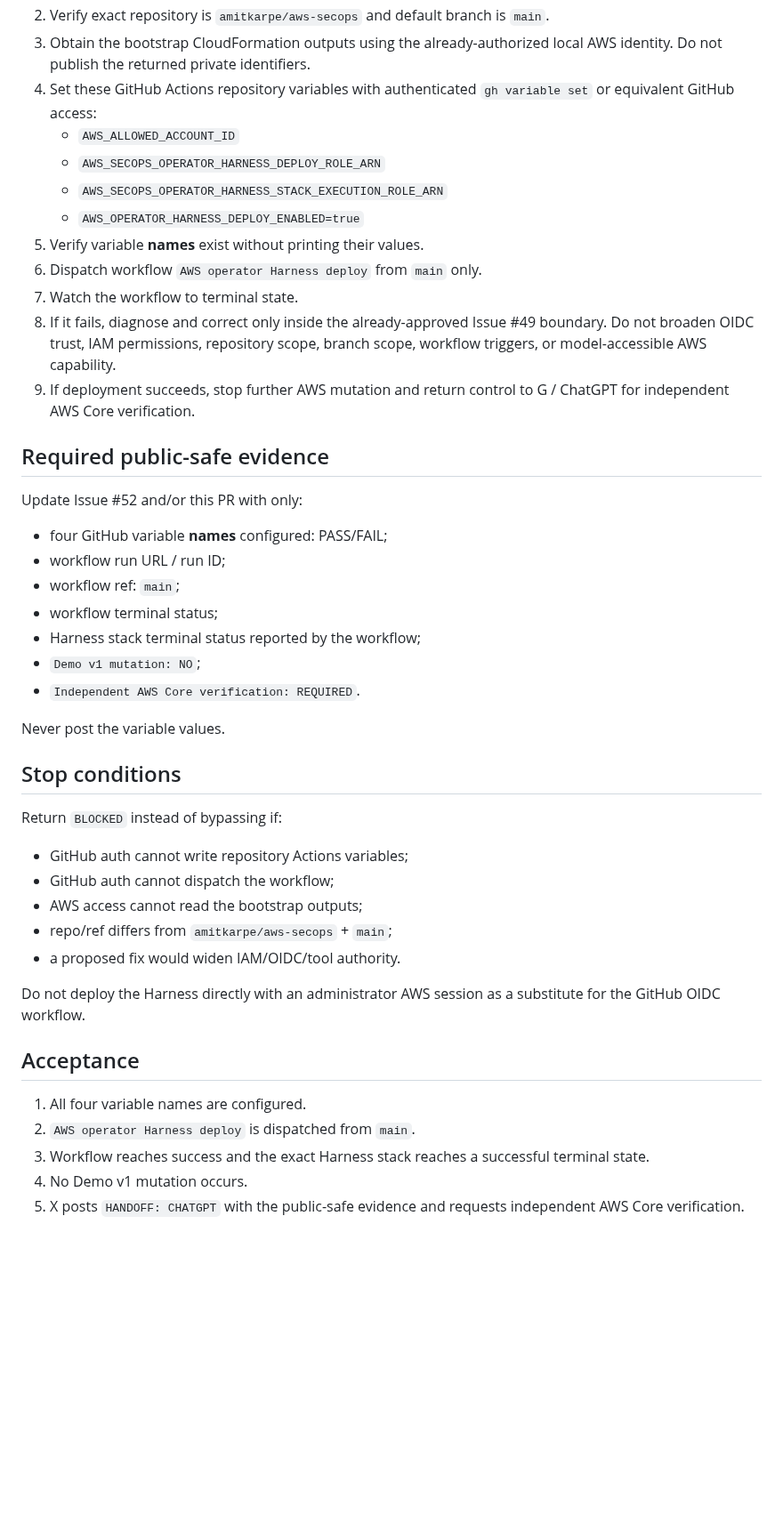
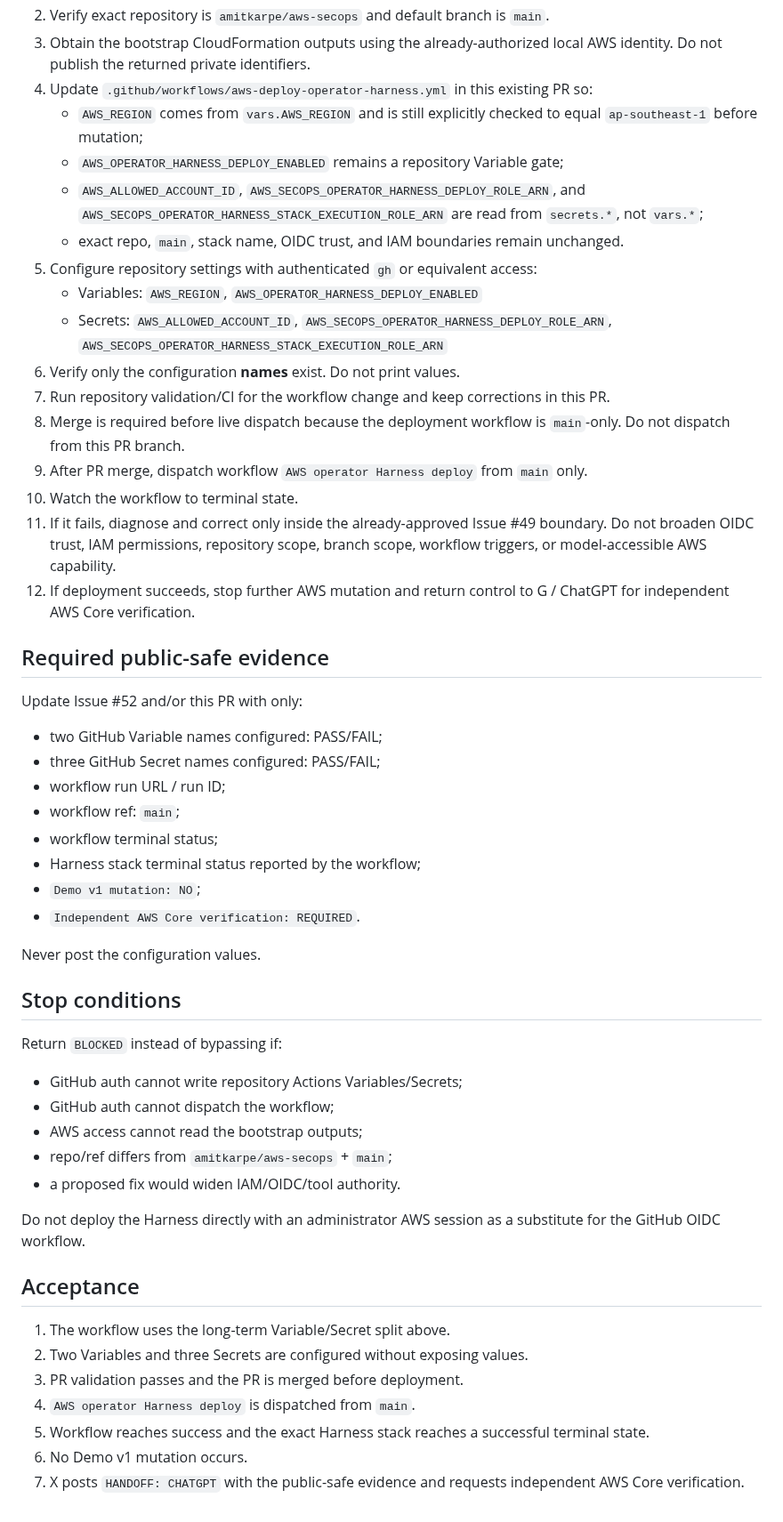
Before and after one commit to amitkarpe/aws-secops, a Markdown page: docs/implementation/ISSUE52_GITHUB_ACTIONS_LIVE_HANDOFF.md, the part around one of its changes. Shown at 89% size. Drawn GitHub-style; blank space fills up the shorter version.

Commit message:
docs: define long-term GitHub Actions config model

```diff
--- a/docs/implementation/ISSUE52_GITHUB_ACTIONS_LIVE_HANDOFF.md
+++ b/docs/implementation/ISSUE52_GITHUB_ACTIONS_LIVE_HANDOFF.md
@@ -27,21 +65,27 @@ Use the authenticated local GitHub CLI / GitHub access available to X. Do not pu
 2. Verify exact repository is `amitkarpe/aws-secops` and default branch is `main`.
 3. Obtain the bootstrap CloudFormation outputs using the already-authorized local AWS identity. Do not publish the returned private identifiers.
-4. Set these GitHub Actions repository variables with authenticated `gh variable set` or equivalent GitHub access:
-   - `AWS_ALLOWED_ACCOUNT_ID`
-   - `AWS_SECOPS_OPERATOR_HARNESS_DEPLOY_ROLE_ARN`
-   - `AWS_SECOPS_OPERATOR_HARNESS_STACK_EXECUTION_ROLE_ARN`
-   - `AWS_OPERATOR_HARNESS_DEPLOY_ENABLED=true`
-5. Verify variable **names** exist without printing their values.
-6. Dispatch workflow `AWS operator Harness deploy` from `main` only.
-7. Watch the workflow to terminal state.
-8. If it fails, diagnose and correct only inside the already-approved Issue #49 boundary. Do not broaden OIDC trust, IAM permissions, repository scope, branch scope, workflow triggers, or model-accessible AWS capability.
-9. If deployment succeeds, stop further AWS mutation and return control to G / ChatGPT for independent AWS Core verification.
+4. Update `.github/workflows/aws-deploy-operator-harness.yml` in this existing PR so:
+   - `AWS_REGION` comes from `vars.AWS_REGION` and is still explicitly checked to equal `ap-southeast-1` before mutation;
+   - `AWS_OPERATOR_HARNESS_DEPLOY_ENABLED` remains a repository Variable gate;
+   - `AWS_ALLOWED_ACCOUNT_ID`, `AWS_SECOPS_OPERATOR_HARNESS_DEPLOY_ROLE_ARN`, and `AWS_SECOPS_OPERATOR_HARNESS_STACK_EXECUTION_ROLE_ARN` are read from `secrets.*`, not `vars.*`;
+   - exact repo, `main`, stack name, OIDC trust, and IAM boundaries remain unchanged.
+5. Configure repository settings with authenticated `gh` or equivalent access:
+   - Variables: `AWS_REGION`, `AWS_OPERATOR_HARNESS_DEPLOY_ENABLED`
+   - Secrets: `AWS_ALLOWED_ACCOUNT_ID`, `AWS_SECOPS_OPERATOR_HARNESS_DEPLOY_ROLE_ARN`, `AWS_SECOPS_OPERATOR_HARNESS_STACK_EXECUTION_ROLE_ARN`
+6. Verify only the configuration **names** exist. Do not print values.
+7. Run repository validation/CI for the workflow change and keep corrections in this PR.
+8. Merge is required before live dispatch because the deployment workflow is `main`-only. Do not dispatch from this PR branch.
+9. After PR merge, dispatch workflow `AWS operator Harness deploy` from `main` only.
+10. Watch the workflow to terminal state.
+11. If it fails, diagnose and correct only inside the already-approved Issue #49 boundary. Do not broaden OIDC trust, IAM permissions, repository scope, branch scope, workflow triggers, or model-accessible AWS capability.
+12. If deployment succeeds, stop further AWS mutation and return control to G / ChatGPT for independent AWS Core verification.
 
 ## Required public-safe evidence
 
 Update Issue #52 and/or this PR with only:
 
-- four GitHub variable **names** configured: PASS/FAIL;
+- two GitHub Variable names configured: PASS/FAIL;
+- three GitHub Secret names configured: PASS/FAIL;
 - workflow run URL / run ID;
 - workflow ref: `main`;
 - workflow terminal status;
@@ -49,13 +93,13 @@ Update Issue #52 and/or this PR with only:
 - `Demo v1 mutation: NO`;
 - `Independent AWS Core verification: REQUIRED`.
 
-Never post the variable values.
+Never post the configuration values.
 
 ## Stop conditions
 
 Return `BLOCKED` instead of bypassing if:
 
-- GitHub auth cannot write repository Actions variables;
+- GitHub auth cannot write repository Actions Variables/Secrets;
 - GitHub auth cannot dispatch the workflow;
 - AWS access cannot read the bootstrap outputs;
 - repo/ref differs from `amitkarpe/aws-secops` + `main`;
@@ -65,8 +109,10 @@ Do not deploy the Harness directly with an administrator AWS session as a substi
 
 ## Acceptance
 
-1. All four variable names are configured.
-2. `AWS operator Harness deploy` is dispatched from `main`.
-3. Workflow reaches success and the exact Harness stack reaches a successful terminal state.
-4. No Demo v1 mutation occurs.
-5. X posts `HANDOFF: CHATGPT` with the public-safe evidence and requests independent AWS Core verification.
+1. The workflow uses the long-term Variable/Secret split above.
+2. Two Variables and three Secrets are configured without exposing values.
+3. PR validation passes and the PR is merged before deployment.
+4. `AWS operator Harness deploy` is dispatched from `main`.
+5. Workflow reaches success and the exact Harness stack reaches a successful terminal state.
+6. No Demo v1 mutation occurs.
+7. X posts `HANDOFF: CHATGPT` with the public-safe evidence and requests independent AWS Core verification.
```
Also changed, not shown: other parts of docs/implementation/ISSUE52_GITHUB_ACTIONS_LIVE_HANDOFF.md (+40 -2 lines).
